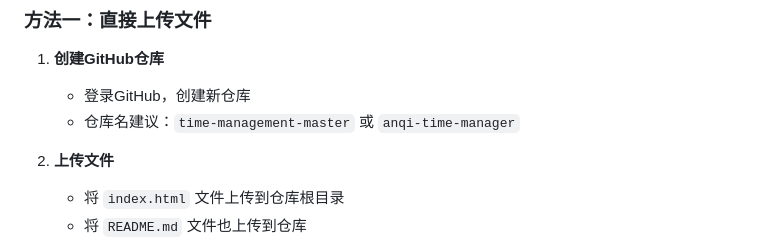
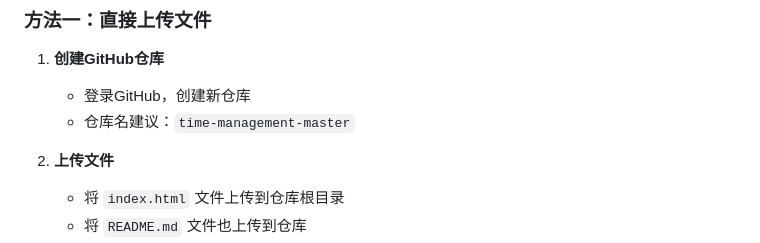
Before and after one commit to ZhenguangZhongBYU/poster_to_calendar_converter, a Markdown page: README.md, the part around the change. Rendered like a GitHub page.

```diff
--- a/README.md
+++ b/README.md
@@ -18,7 +18,7 @@
 
 1. **创建GitHub仓库**
    - 登录GitHub，创建新仓库
-   - 仓库名建议：`time-management-master` 或 `anqi-time-manager`
+   - 仓库名建议：`time-management-master`
 
 2. **上传文件**
    - 将 `index.html` 文件上传到仓库根目录
```
